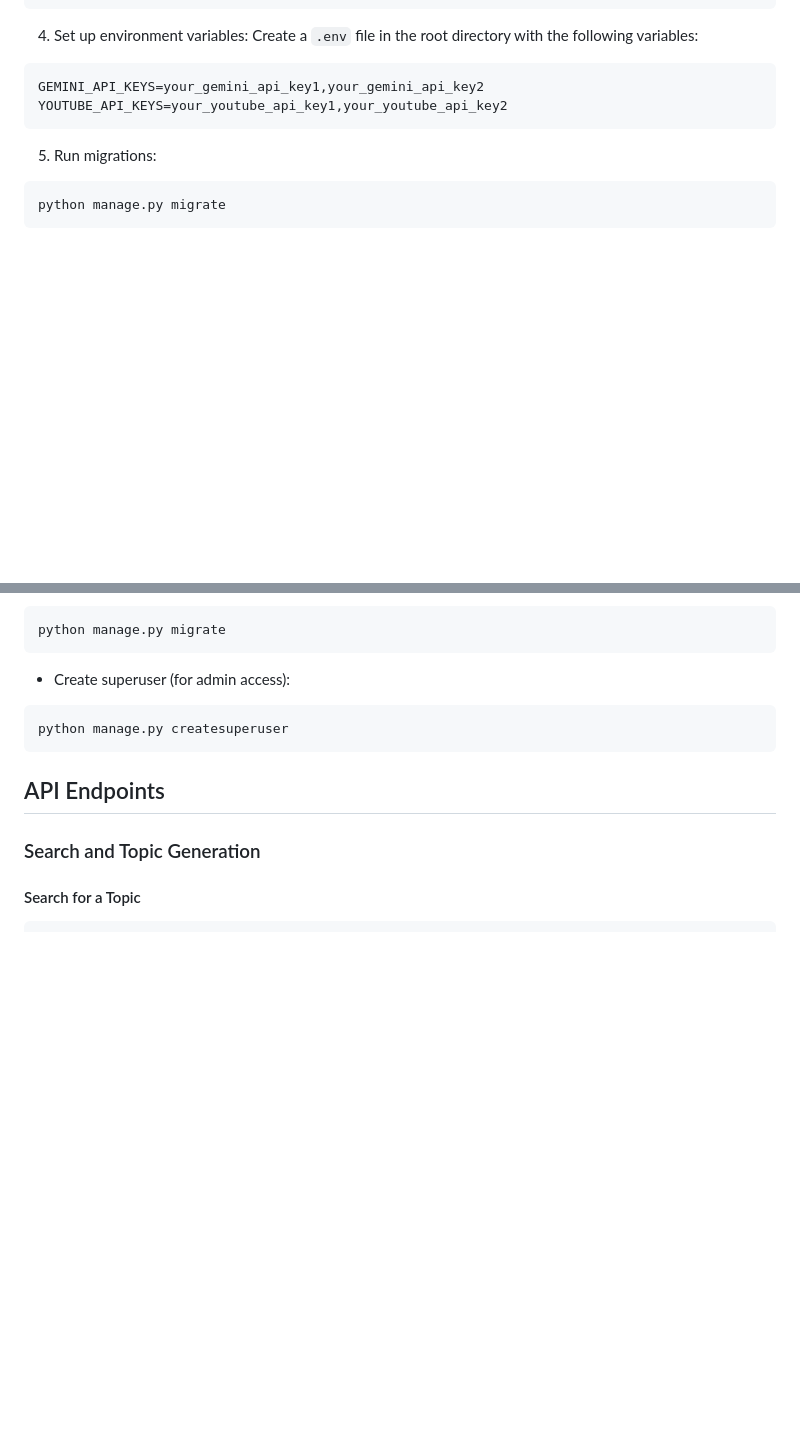
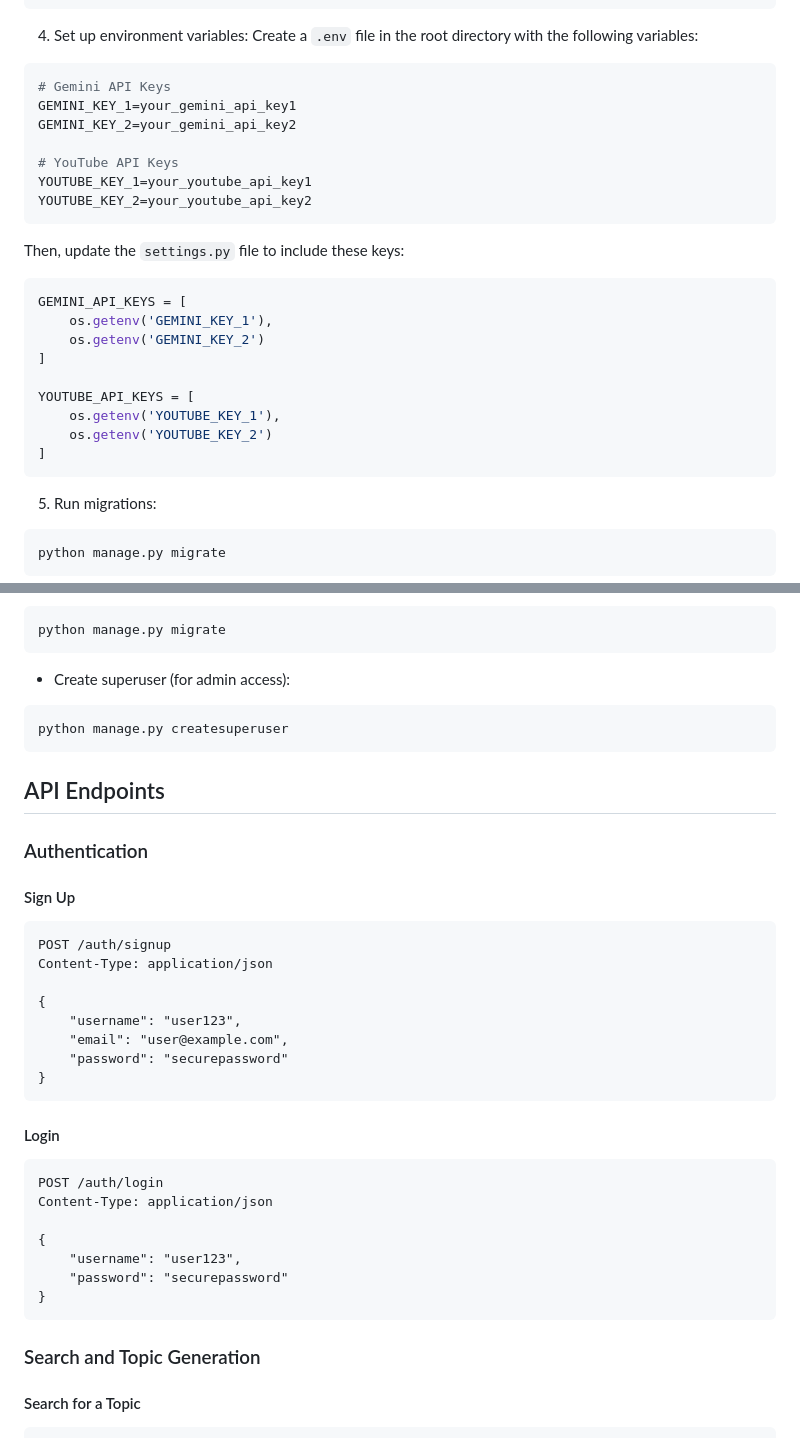
Before and after one commit to atultiwari-1701/LearnFlow, a Markdown page: README.md, 2 parts joined by grey strips. Drawn GitHub-style; blank space fills up the shorter version.

````diff
--- a/README.md
+++ b/README.md
@@ -36,8 +41,26 @@ pip install -r requirements.txt
 4. Set up environment variables:
 Create a `.env` file in the root directory with the following variables:
 ```env
-GEMINI_API_KEYS=your_gemini_api_key1,your_gemini_api_key2
-YOUTUBE_API_KEYS=your_youtube_api_key1,your_youtube_api_key2
+# Gemini API Keys
+GEMINI_KEY_1=your_gemini_api_key1
+GEMINI_KEY_2=your_gemini_api_key2
+
+# YouTube API Keys
+YOUTUBE_KEY_1=your_youtube_api_key1
+YOUTUBE_KEY_2=your_youtube_api_key2
+```
+
+Then, update the `settings.py` file to include these keys:
+```python
+GEMINI_API_KEYS = [
+    os.getenv('GEMINI_KEY_1'),
+    os.getenv('GEMINI_KEY_2')
+]
+
+YOUTUBE_API_KEYS = [
+    os.getenv('YOUTUBE_KEY_1'),
+    os.getenv('YOUTUBE_KEY_2')
+]
 ```
 
 5. Run migrations:
@@ -99,6 +122,31 @@ python manage.py createsuperuser
 
 ## API Endpoints
 
+### Authentication
+
+#### Sign Up
+```http
+POST /auth/signup
+Content-Type: application/json
+
+{
+    "username": "user123",
+    "email": "user@example.com",
+    "password": "securepassword"
+}
+```
+
+#### Login
+```http
+POST /auth/login
+Content-Type: application/json
+
+{
+    "username": "user123",
+    "password": "securepassword"
+}
+```
+
 ### Search and Topic Generation
 
 #### Search for a Topic
````
Also changed, not shown: other parts of README.md (+30 -2 lines).
